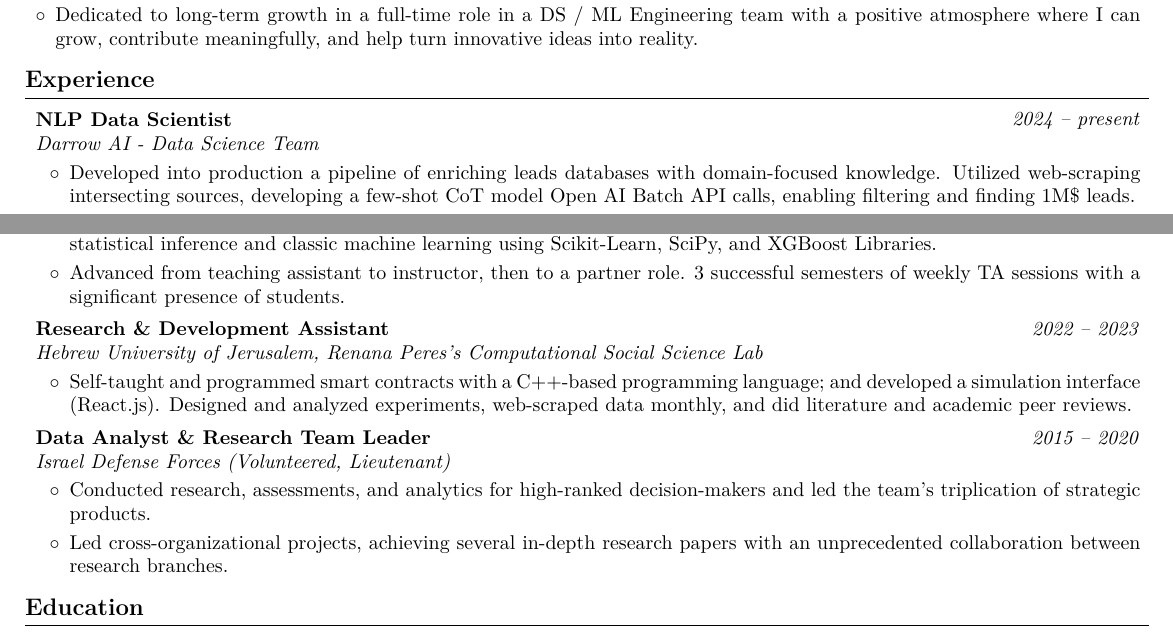
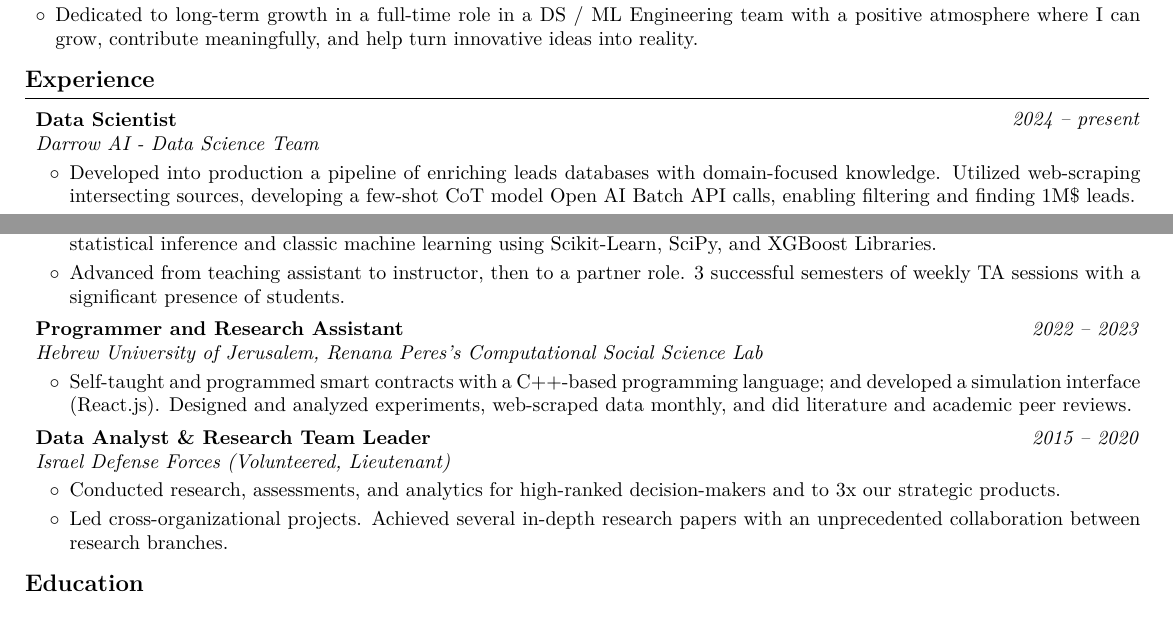
Before and after one commit to AvivGelfand/Resume, a LaTeX CV (Aviv_Gelfand_CV.tex): two parts of the page, joined at a grey line, cut so that both start at the same text. Compiled offline with pdfLaTeX.

Commit message:
Render the latest CV

```diff
--- a/Aviv_Gelfand_CV.tex
+++ b/Aviv_Gelfand_CV.tex
@@ -200,7 +200,7 @@
 
 
         \textit{2024 – present}}
-            \textbf{NLP Data Scientist}
+            \textbf{Data Scientist}
 
             \textit{Darrow AI - Data Science Team}
         \end{twocolentry}
@@ -260,7 +260,7 @@
 
 
         \textit{2022 – 2023}}
-            \textbf{Research \& Development Assistant}
+            \textbf{Programmer and Research Assistant}
 
             \textit{Hebrew University of Jerusalem, Renana Peres's Computational Social Science Lab}
         \end{twocolentry}
@@ -287,8 +287,8 @@
         \vspace{0.08 cm}
         \begin{onecolentry}
             \begin{highlights}
-                \item Conducted research, assessments, and analytics for high-ranked decision-makers and led the team's triplication of strategic products.
-                \item Led cross-organizational projects, achieving several in-depth research papers with an unprecedented collaboration between research branches.
+                \item Conducted research, assessments, and analytics for high-ranked decision-makers and to 3x our strategic products.
+                \item Led cross-organizational projects. Achieved several in-depth research papers with an unprecedented collaboration between research branches.
             \end{highlights}
         \end{onecolentry}
 
```
Also changed, not shown: Aviv_Gelfand_CV.pdf, Aviv_Gelfand_CV.png, README.md, 1 other file.
